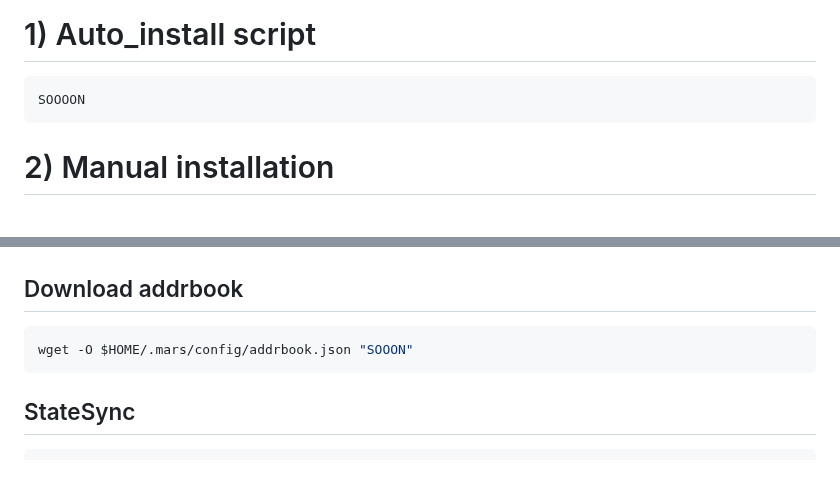
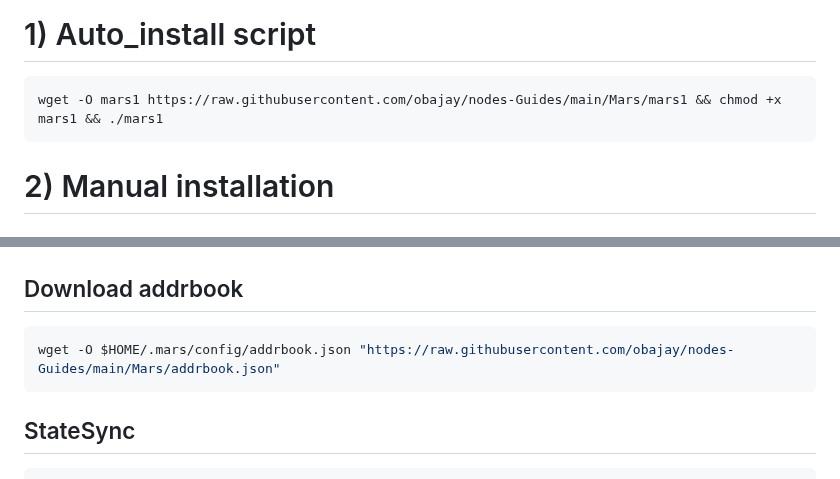
Before and after one commit to obajay/nodes-Guides, a Markdown page: Mars/README.md, 2 parts joined by grey strips. Rendered like a GitHub page.

Commit message:
Mars mainnet guide (mars-1)

````diff
--- a/Mars/README.md
+++ b/Mars/README.md
@@ -19,7 +19,7 @@
 
 # 1) Auto_install script
 ```python
-SOOOON
+wget -O mars1 https://raw.githubusercontent.com/obajay/nodes-Guides/main/Mars/mars1 && chmod +x mars1 && ./mars1
 ```
 
 # 2) Manual installation
@@ -106,7 +106,7 @@ sed -i -e "s/^indexer *=.*/indexer = \"$indexer\"/" $HOME/.mars/config/config.to
 
 ## Download addrbook
 ```python
-wget -O $HOME/.mars/config/addrbook.json "SOOON"
+wget -O $HOME/.mars/config/addrbook.json "https://raw.githubusercontent.com/obajay/nodes-Guides/main/Mars/addrbook.json"
 ```
 ## StateSync
 ```python
````
